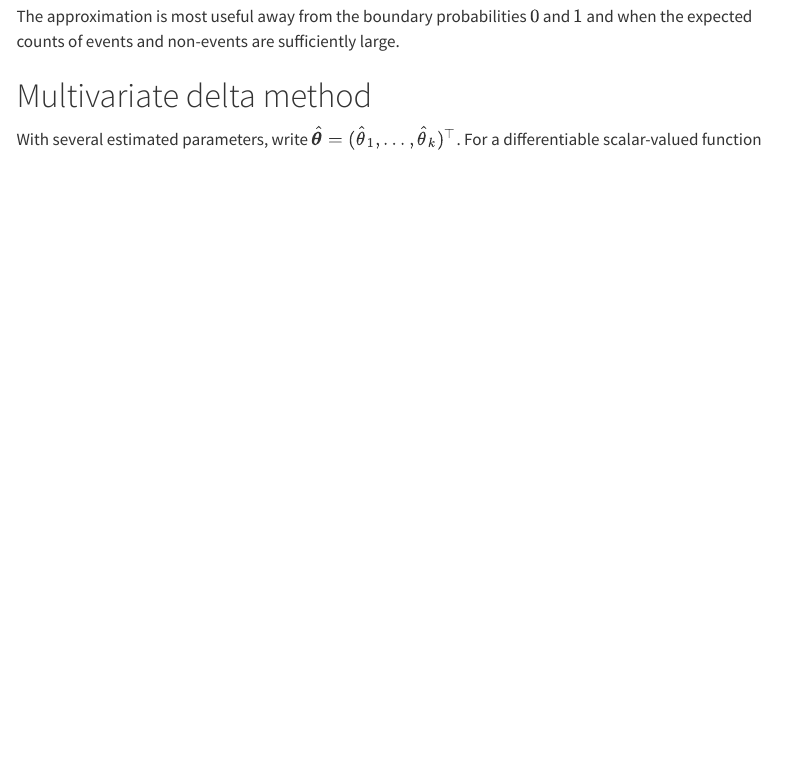
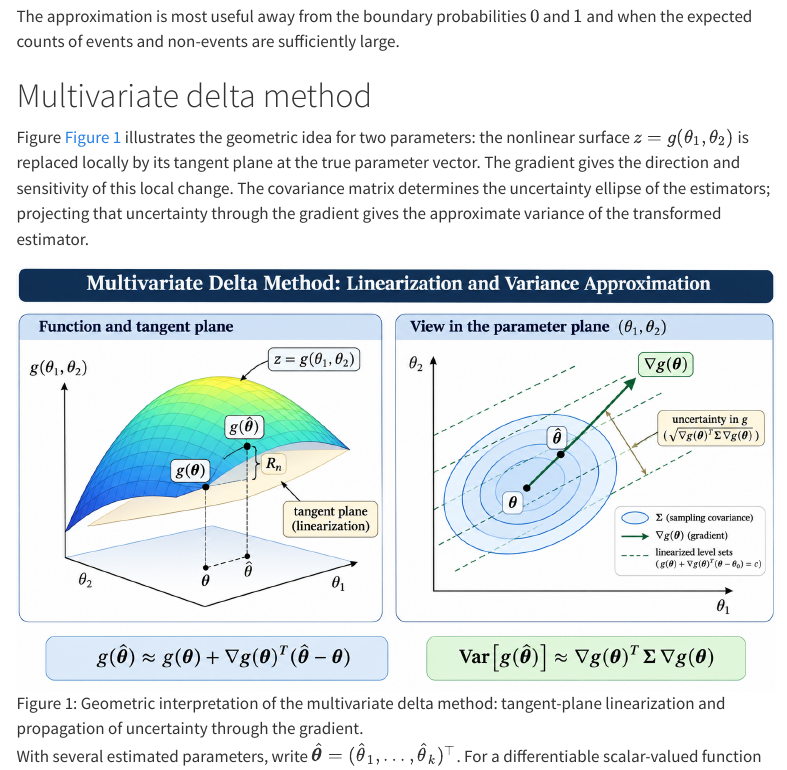
Before and after one commit to mcdr65/StatBFHGes, a Quarto document (posts/DeltaMethod/index.qmd): the page in a window 1100 px wide, from 2140 px down. Rendered offline with R 4.5, knitr and Pandoc in place of Quarto, with nearby package versions; menus at the side of the page are left out.

Commit message:
multivariateTailor

```diff
--- a/posts/DeltaMethod/index.qmd
+++ b/posts/DeltaMethod/index.qmd
@@ -106,6 +104,10 @@ $$
 The approximation is most useful away from the boundary probabilities $0$ and $1$ and when the expected counts of events and non-events are sufficiently large.
 
 # Multivariate delta method
+
+Figure @fig-multivariate-delta illustrates the geometric idea for two parameters: the nonlinear surface $z=g(\theta_1,\theta_2)$ is replaced locally by its tangent plane at the true parameter vector. The gradient gives the direction and sensitivity of this local change. The covariance matrix determines the uncertainty ellipse of the estimators; projecting that uncertainty through the gradient gives the approximate variance of the transformed estimator.
+
+![Geometric interpretation of the multivariate delta method: tangent-plane linearization and propagation of uncertainty through the gradient.](delta_method_assets/multivariate_delta_method.png){#fig-multivariate-delta width=100% fig-alt="Two-panel illustration showing a nonlinear surface with a tangent plane and, in parameter space, a covariance ellipse with a gradient direction."}
 
 With several estimated parameters, write $\hat{\boldsymbol\theta}=(\hat\theta_1,\ldots,\hat\theta_k)^\top$. For a differentiable scalar-valued function $g$, the first-order Taylor expansion is
 
```
Also changed, not shown: posts/DeltaMethod/delta_method_assets/multivariate_delta_method.png (added), posts/DeltaMethod/index.qmd (2 more changed lines), 6 other files.
